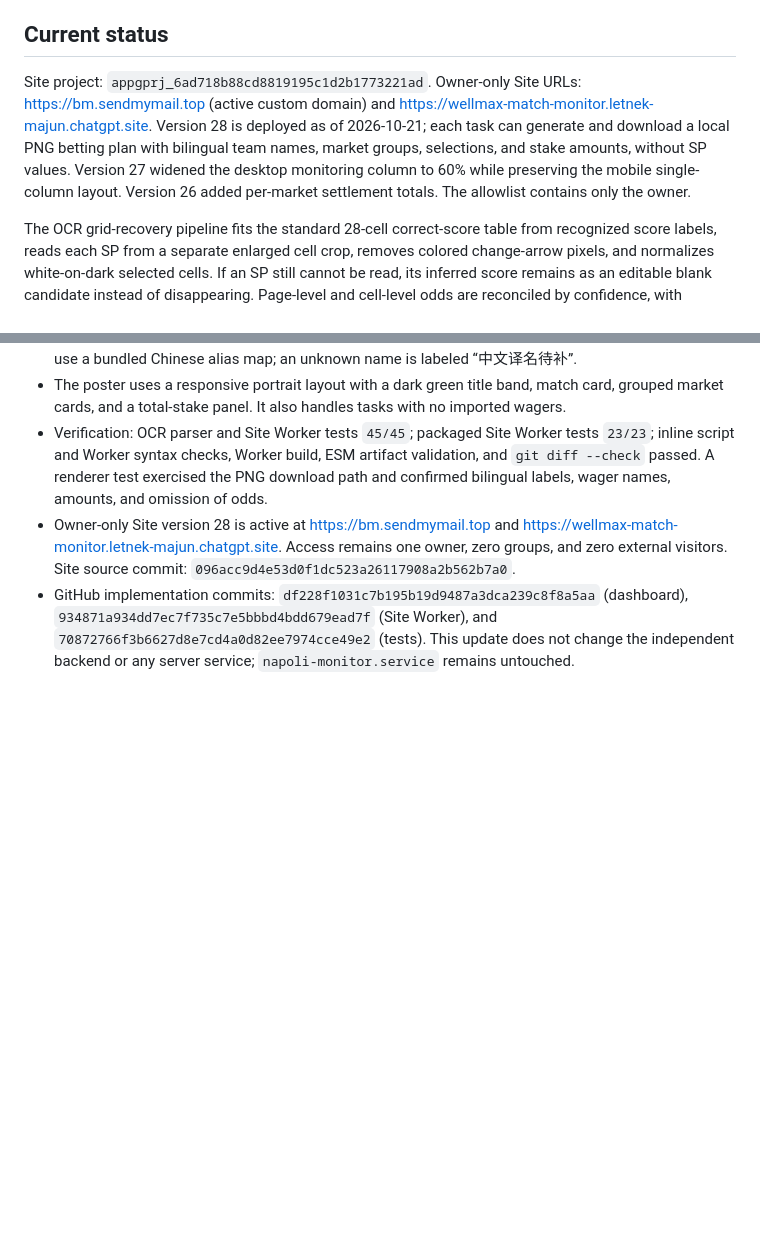
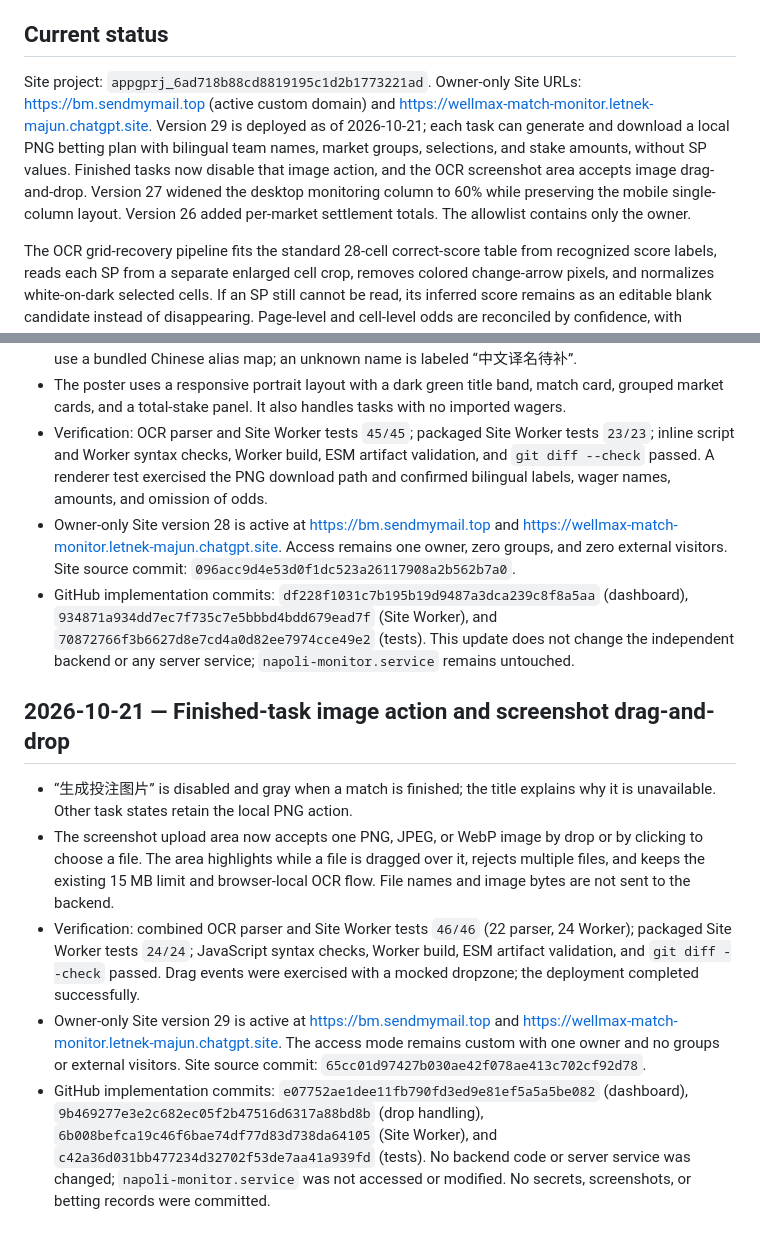
Before and after one commit to majunwuxi/sportsmatch, a Markdown page: SITES.md, 2 parts joined by grey strips. Rendered like a GitHub page; blank space fills up the shorter version.

Commit message:
docs: record finished image and screenshot drop update

```diff
--- a/SITES.md
+++ b/SITES.md
@@ -16,7 +16,7 @@ The browser cannot supply upstream credentials or a target URL. The proxy only a
 ## Current status
 
 Site project: `appgprj_6ad718b88cd8819195c1d2b1773221ad`.
-Owner-only Site URLs: https://bm.sendmymail.top (active custom domain) and https://wellmax-match-monitor.letnek-majun.chatgpt.site. Version 28 is deployed as of 2026-10-21; each task can generate and download a local PNG betting plan with bilingual team names, market groups, selections, and stake amounts, without SP values. Version 27 widened the desktop monitoring column to 60% while preserving the mobile single-column layout. Version 26 added per-market settlement totals. The allowlist contains only the owner.
+Owner-only Site URLs: https://bm.sendmymail.top (active custom domain) and https://wellmax-match-monitor.letnek-majun.chatgpt.site. Version 29 is deployed as of 2026-10-21; each task can generate and download a local PNG betting plan with bilingual team names, market groups, selections, and stake amounts, without SP values. Finished tasks now disable that image action, and the OCR screenshot area accepts image drag-and-drop. Version 27 widened the desktop monitoring column to 60% while preserving the mobile single-column layout. Version 26 added per-market settlement totals. The allowlist contains only the owner.
 
 The OCR grid-recovery pipeline fits the standard 28-cell correct-score table from recognized score labels, reads each SP from a separate enlarged cell crop, removes colored change-arrow pixels, and normalizes white-on-dark selected cells. If an SP still cannot be read, its inferred score remains as an editable blank candidate instead of disappearing. Page-level and cell-level odds are reconciled by confidence, with decimal readings preferred when the digits otherwise match. It requires a user confirmation when settling “胜其它／负其它”. The Site checks `/api/health` for `screenshot_score_lists` support before creating such a task, so the backend must be upgraded from the matching GitHub commit and only `sportsmatch-web.service` restarted first. No real API-Football result transition or Telegram message was triggered during this update.
 
@@ -42,3 +42,12 @@ Keep the existing backend secrets in their current server-side environment. Foll
 - Verification: OCR parser and Site Worker tests `45/45`; packaged Site Worker tests `23/23`; inline script and Worker syntax checks, Worker build, ESM artifact validation, and `git diff --check` passed. A renderer test exercised the PNG download path and confirmed bilingual labels, wager names, amounts, and omission of odds.
 - Owner-only Site version 28 is active at https://bm.sendmymail.top and https://wellmax-match-monitor.letnek-majun.chatgpt.site. Access remains one owner, zero groups, and zero external visitors. Site source commit: `096acc9d4e53d0f1dc523a26117908a2b562b7a0`.
 - GitHub implementation commits: `df228f1031c7b195b19d9487a3dca239c8f8a5aa` (dashboard), `934871a934dd7ec7f735c7e5bbbd4bdd679ead7f` (Site Worker), and `70872766f3b6627d8e7cd4a0d82ee7974cce49e2` (tests). This update does not change the independent backend or any server service; `napoli-monitor.service` remains untouched.
+
+
+## 2026-10-21 — Finished-task image action and screenshot drag-and-drop
+
+- “生成投注图片” is disabled and gray when a match is finished; the title explains why it is unavailable. Other task states retain the local PNG action.
+- The screenshot upload area now accepts one PNG, JPEG, or WebP image by drop or by clicking to choose a file. The area highlights while a file is dragged over it, rejects multiple files, and keeps the existing 15 MB limit and browser-local OCR flow. File names and image bytes are not sent to the backend.
+- Verification: combined OCR parser and Site Worker tests `46/46` (22 parser, 24 Worker); packaged Site Worker tests `24/24`; JavaScript syntax checks, Worker build, ESM artifact validation, and `git diff --check` passed. Drag events were exercised with a mocked dropzone; the deployment completed successfully.
+- Owner-only Site version 29 is active at https://bm.sendmymail.top and https://wellmax-match-monitor.letnek-majun.chatgpt.site. The access mode remains custom with one owner and no groups or external visitors. Site source commit: `65cc01d97427b030ae42f078ae413c702cf92d78`.
+- GitHub implementation commits: `e07752ae1dee11fb790fd3ed9e81ef5a5a5be082` (dashboard), `9b469277e3e2c682ec05f2b47516d6317a88bd8b` (drop handling), `6b008befca19c46f6bae74df77d83d738da64105` (Site Worker), and `c42a36d031bb477234d32702f53de7aa41a939fd` (tests). No backend code or server service was changed; `napoli-monitor.service` was not accessed or modified. No secrets, screenshots, or betting records were committed.
```
